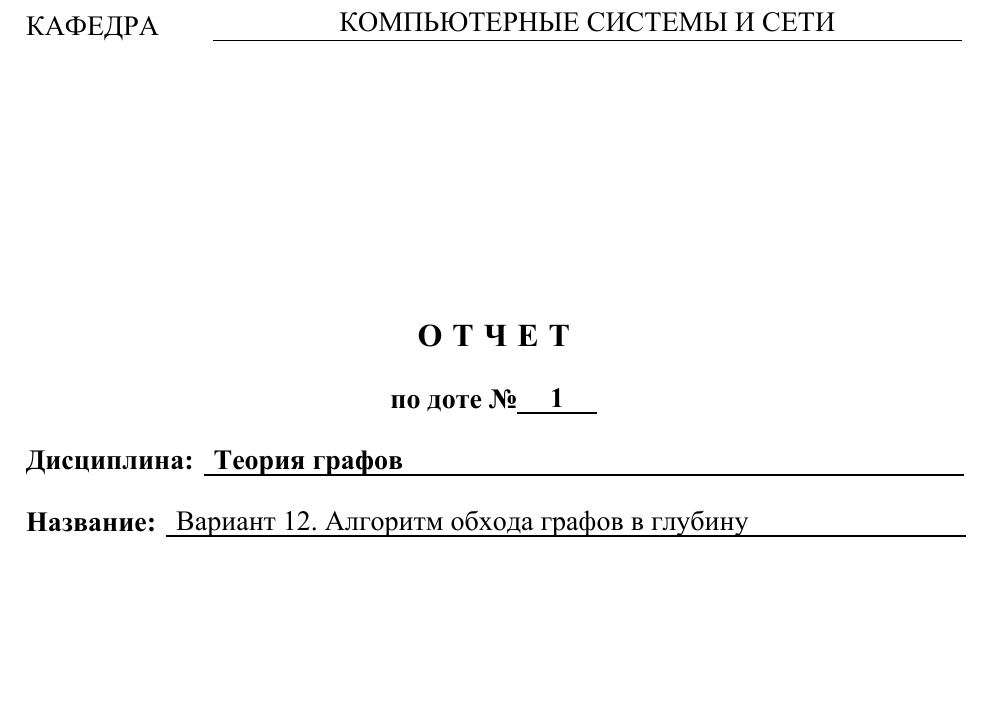
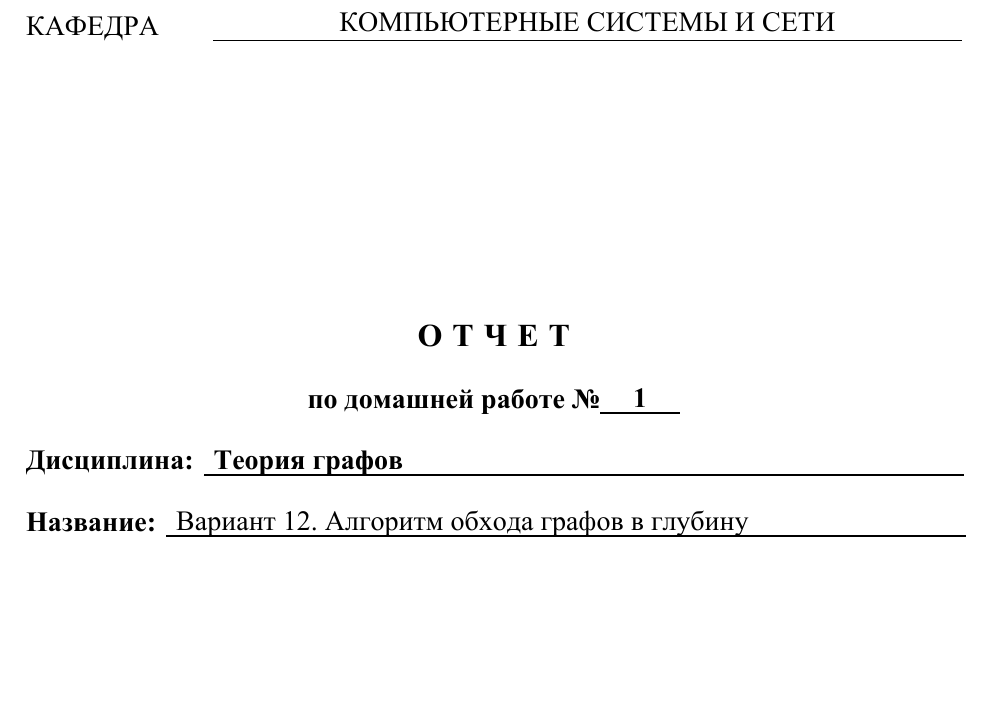
Before and after one commit to pluttan/typst-bmstu, a Typst document (example-report.typ): part of page 1 of 5, cut so that both start at the same text. The pictures show the PDF file example-report.pdf that the author committed with the source.

Commit message:
remove dote

```diff
--- a/example-report.typ
+++ b/example-report.typ
@@ -3,7 +3,7 @@
 #show: student_work.with(
   caf_name: "Компьютерные системы и сети",// Название кафедры (необязательно)
   faculty_name: "Информатика и системы управления", // Название факультета (необязательно)
-  work_type: "доте", // Вид работы (в предложном падеже) и ее номер (необязательно)
+  work_type: "домашней работе", // Вид работы (в предложном падеже) и ее номер (необязательно)
   work_num: "1",
   discipline_name: "Теория графов", // Название дисциплины (необязательно)
   theme: "Вариант 12. Алгоритм обхода графов в глубину", // Тема работы (необязательно)
```
Also changed, not shown: README.md, example-report.pdf, example-report.png.
